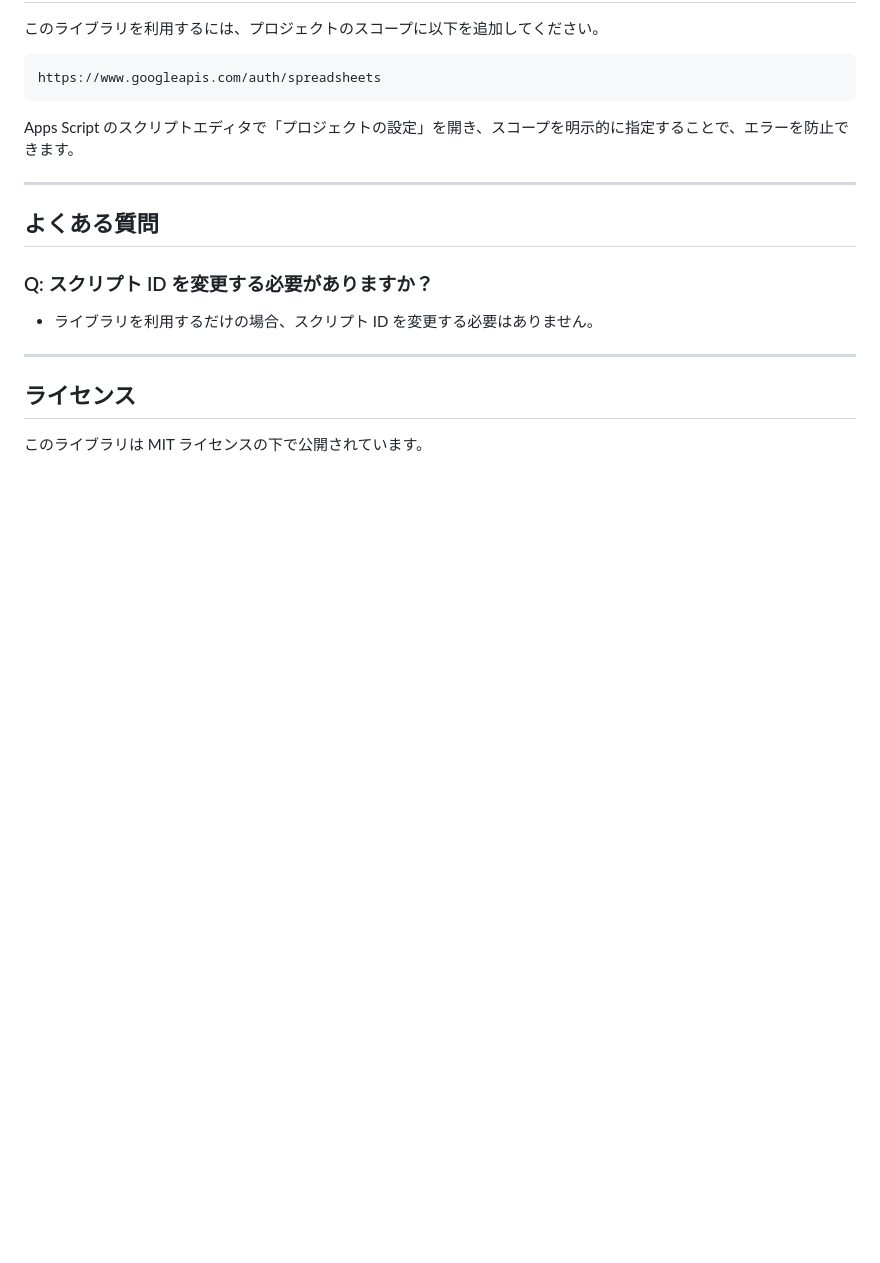
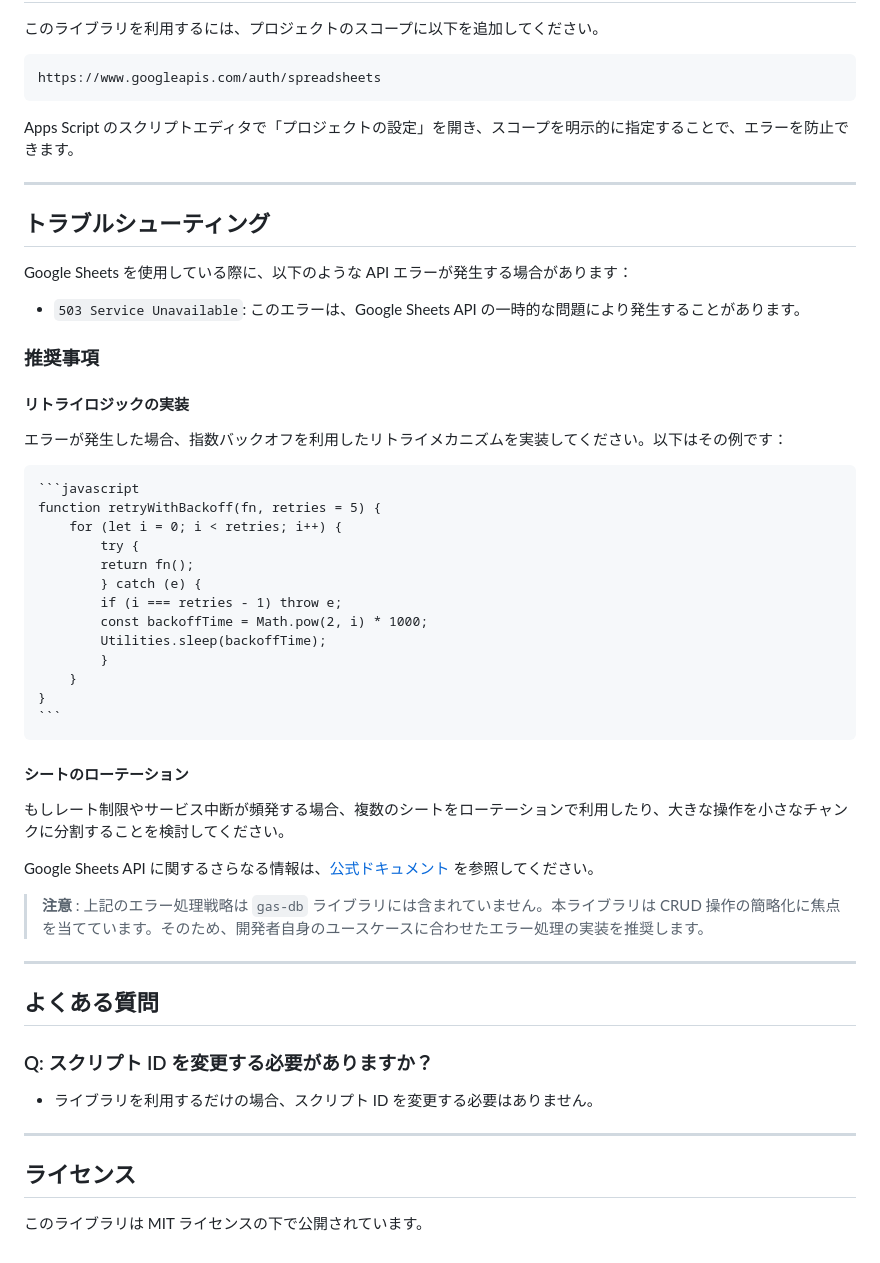
Before and after one commit to shunta-furukawa/gas-db, a Markdown page: docs/ja/README.md, the part around the change. Rendered like a GitHub page; blank space fills up the shorter version.

Commit message:
トラブルシューティングを追加

````diff
--- a/docs/ja/README.md
+++ b/docs/ja/README.md
@@ -169,6 +169,42 @@ Apps Script のスクリプトエディタで「プロジェクトの設定」
 
 ---
 
+## トラブルシューティング
+
+Google Sheets を使用している際に、以下のような API エラーが発生する場合があります：
+
+- `503 Service Unavailable`: このエラーは、Google Sheets API の一時的な問題により発生することがあります。
+
+### 推奨事項
+
+#### リトライロジックの実装
+
+エラーが発生した場合、指数バックオフを利用したリトライメカニズムを実装してください。以下はその例です：
+
+    ```javascript
+    function retryWithBackoff(fn, retries = 5) {
+        for (let i = 0; i < retries; i++) {
+            try {
+            return fn();
+            } catch (e) {
+            if (i === retries - 1) throw e;
+            const backoffTime = Math.pow(2, i) * 1000;
+            Utilities.sleep(backoffTime);
+            }
+        }
+    }
+    ```
+
+#### シートのローテーション
+
+もしレート制限やサービス中断が頻発する場合、複数のシートをローテーションで利用したり、大きな操作を小さなチャンクに分割することを検討してください。
+
+Google Sheets API に関するさらなる情報は、[公式ドキュメント](https://developers.google.com/sheets/api/troubleshoot-api-errors#503-service-unavailable) を参照してください。
+
+> **注意** : 上記のエラー処理戦略は `gas-db` ライブラリには含まれていません。本ライブラリは CRUD 操作の簡略化に焦点を当てています。そのため、開発者自身のユースケースに合わせたエラー処理の実装を推奨します。
+
+---
+
 ## よくある質問
 
 ### Q: スクリプト ID を変更する必要がありますか？
````
Also changed, not shown: README.md (+32 -0 lines).
